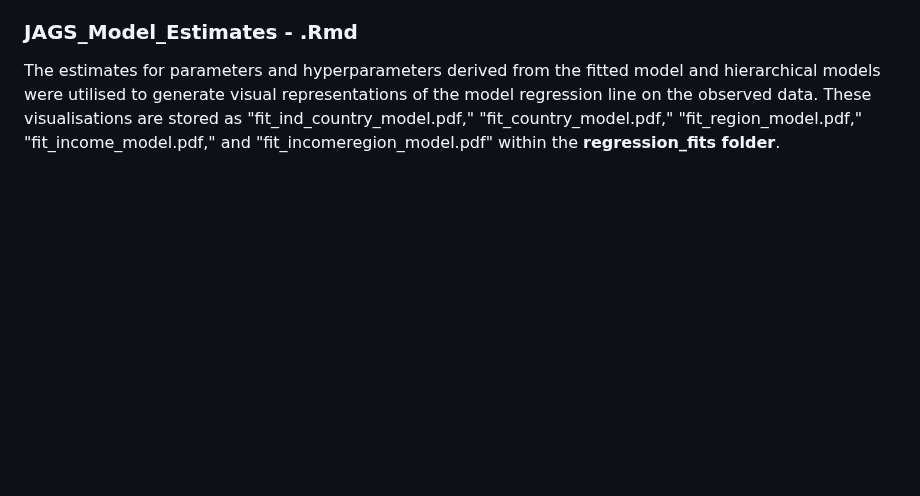
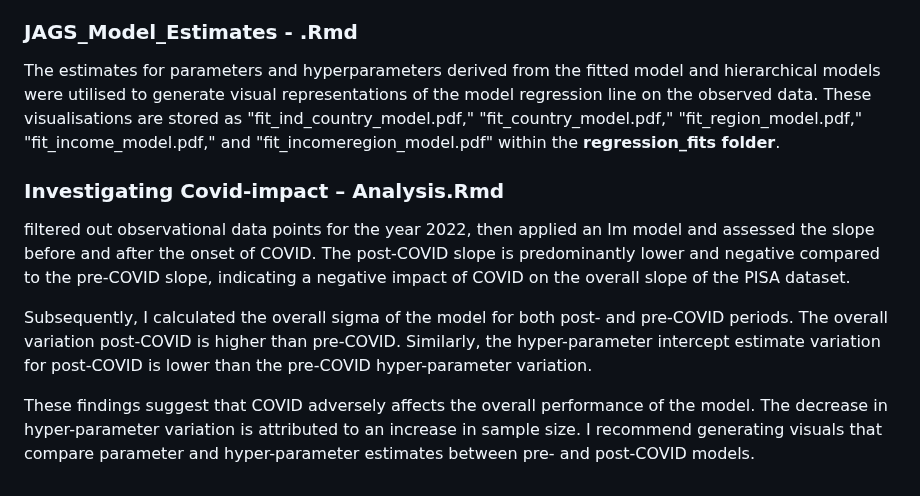
Before and after one commit to Oluwayomi-Project/Manuscript_Visualisation_of_Bayesian_hierarchical_models, a Markdown page: README.md, the part around the change. Drawn GitHub-style; blank space fills up the shorter version.

```diff
--- a/README.md
+++ b/README.md
@@ -45,3 +45,11 @@ Subsequently, we extended the model into a hierarchical structure, incorporating
 ### JAGS_Model_Estimates - .Rmd
 
 The estimates for parameters and hyperparameters derived from the fitted model and hierarchical models were utilised to generate visual representations of the model regression line on the observed data. These visualisations are stored as "fit_ind_country_model.pdf," "fit_country_model.pdf," "fit_region_model.pdf," "fit_income_model.pdf," and "fit_incomeregion_model.pdf" within the **regression_fits folder**.
+
+### Investigating Covid-impact – Analysis.Rmd
+
+ filtered out observational data points for the year 2022, then applied an lm model and assessed the slope before and after the onset of COVID. The post-COVID slope is predominantly lower and negative compared to the pre-COVID slope, indicating a negative impact of COVID on the overall slope of the PISA dataset.
+
+Subsequently, I calculated the overall sigma of the model for both post- and pre-COVID periods. The overall variation post-COVID is higher than pre-COVID. Similarly, the hyper-parameter intercept estimate variation for post-COVID is lower than the pre-COVID hyper-parameter variation.
+
+These findings suggest that COVID adversely affects the overall performance of the model. The decrease in hyper-parameter variation is attributed to an increase in sample size. I recommend generating visuals that compare parameter and hyper-parameter estimates between pre- and post-COVID models.
```
